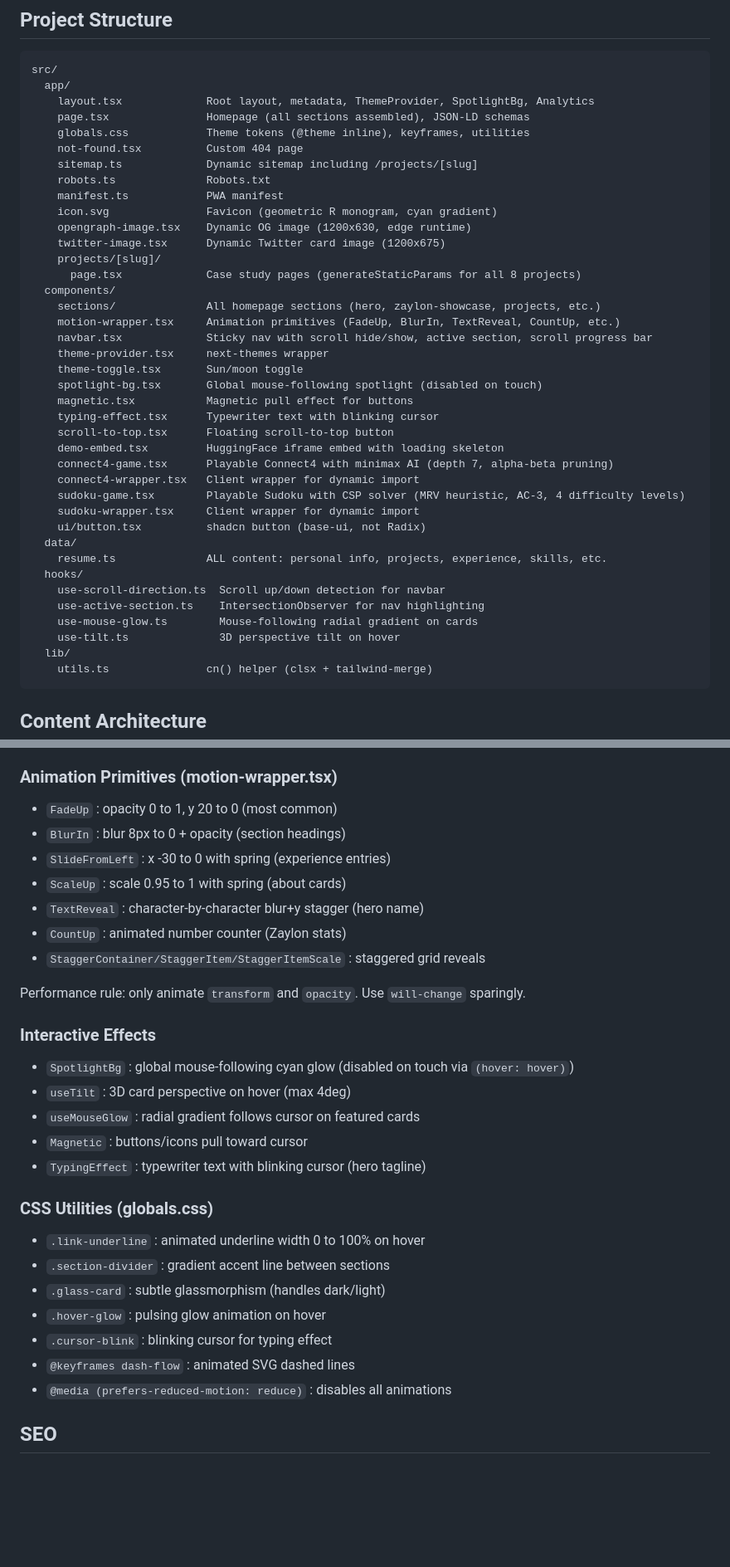
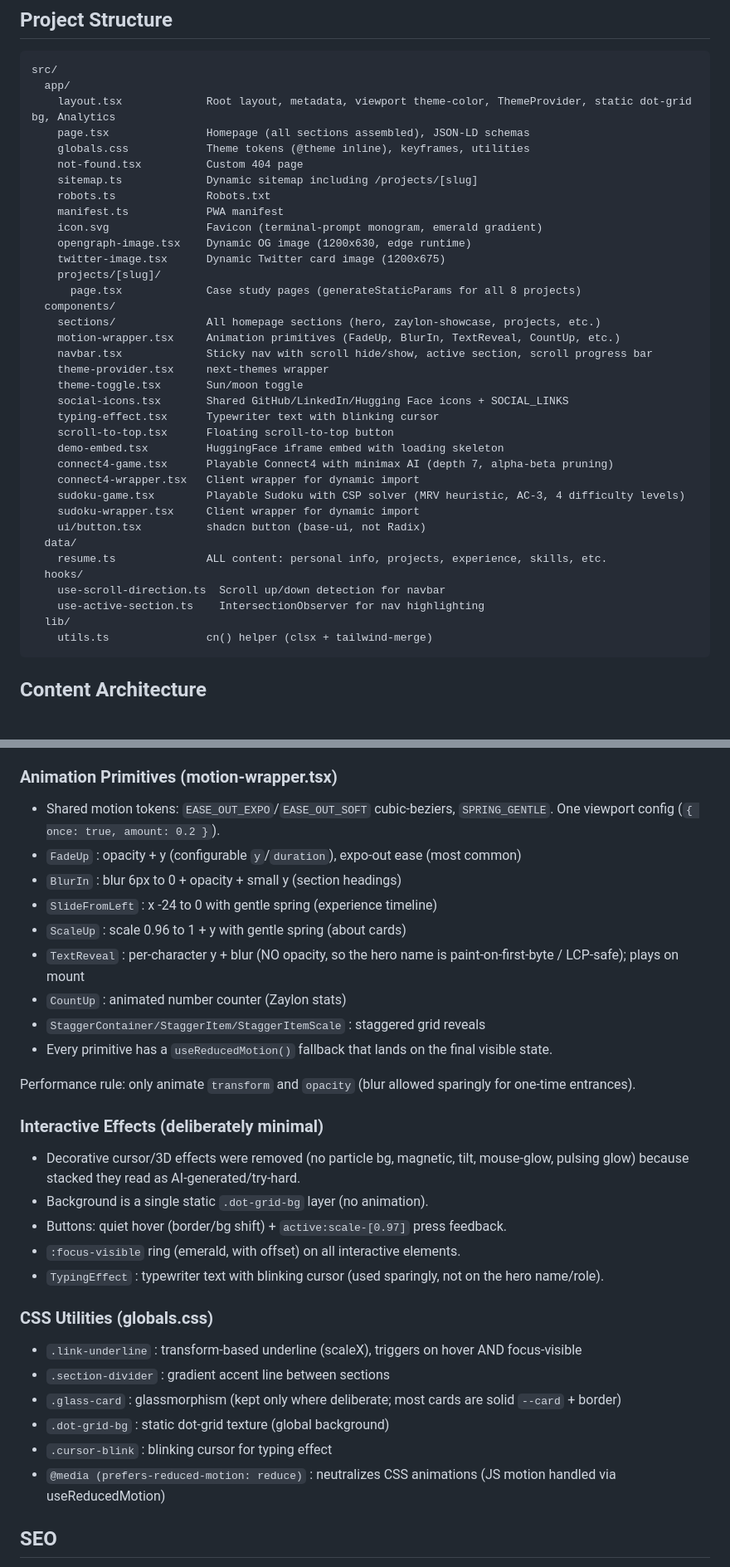
Before and after one commit to Ab-Romia/romia.dev, a Markdown page: CLAUDE.md, 2 parts joined by grey strips. Shown at 83% size. GitHub-like rendering; blank space fills up the shorter version.

Commit message:
Update CLAUDE.md to match the restrained emerald design
Document the removed effects (particle bg, magnetic, tilt, mouse-glow),
the static dot-grid background, the single emerald accent, the motion
tokens and reduced-motion fallbacks, the LCP-safe name reveal, and the
restraint-over-decoration principle. Fix stale references (a SpotlightBg
that never existed, cyan accent, dead utilities).

````diff
--- a/CLAUDE.md
+++ b/CLAUDE.md
@@ -44,14 +44,14 @@ This file provides guidance to Claude Code (claude.ai/code) when working with co
 ```
 src/
   app/
-    layout.tsx             Root layout, metadata, ThemeProvider, SpotlightBg, Analytics
+    layout.tsx             Root layout, metadata, viewport theme-color, ThemeProvider, static dot-grid bg, Analytics
     page.tsx               Homepage (all sections assembled), JSON-LD schemas
     globals.css            Theme tokens (@theme inline), keyframes, utilities
     not-found.tsx          Custom 404 page
     sitemap.ts             Dynamic sitemap including /projects/[slug]
     robots.ts              Robots.txt
     manifest.ts            PWA manifest
-    icon.svg               Favicon (geometric R monogram, cyan gradient)
+    icon.svg               Favicon (terminal-prompt monogram, emerald gradient)
     opengraph-image.tsx    Dynamic OG image (1200x630, edge runtime)
     twitter-image.tsx      Dynamic Twitter card image (1200x675)
     projects/[slug]/
@@ -62,8 +62,7 @@ src/
     navbar.tsx             Sticky nav with scroll hide/show, active section, scroll progress bar
     theme-provider.tsx     next-themes wrapper
     theme-toggle.tsx       Sun/moon toggle
-    spotlight-bg.tsx       Global mouse-following spotlight (disabled on touch)
-    magnetic.tsx           Magnetic pull effect for buttons
+    social-icons.tsx       Shared GitHub/LinkedIn/Hugging Face icons + SOCIAL_LINKS
     typing-effect.tsx      Typewriter text with blinking cursor
     scroll-to-top.tsx      Floating scroll-to-top button
     demo-embed.tsx         HuggingFace iframe embed with loading skeleton
@@ -77,8 +76,6 @@ src/
   hooks/
     use-scroll-direction.ts  Scroll up/down detection for navbar
     use-active-section.ts    IntersectionObserver for nav highlighting
-    use-mouse-glow.ts        Mouse-following radial gradient on cards
-    use-tilt.ts              3D perspective tilt on hover
   lib/
     utils.ts               cn() helper (clsx + tailwind-merge)
 ```
@@ -129,31 +127,32 @@ The Games/Puzzles filter shows playable demos (Connect4 + Sudoku) inline below t
 - Section spacing varies: hero py-32, zaylon py-20, projects py-20, etc.
 
 ### Animation Primitives (motion-wrapper.tsx)
-- `FadeUp` : opacity 0 to 1, y 20 to 0 (most common)
-- `BlurIn` : blur 8px to 0 + opacity (section headings)
-- `SlideFromLeft` : x -30 to 0 with spring (experience entries)
-- `ScaleUp` : scale 0.95 to 1 with spring (about cards)
-- `TextReveal` : character-by-character blur+y stagger (hero name)
+- Shared motion tokens: `EASE_OUT_EXPO`/`EASE_OUT_SOFT` cubic-beziers, `SPRING_GENTLE`. One viewport config (`{ once: true, amount: 0.2 }`).
+- `FadeUp` : opacity + y (configurable `y`/`duration`), expo-out ease (most common)
+- `BlurIn` : blur 6px to 0 + opacity + small y (section headings)
+- `SlideFromLeft` : x -24 to 0 with gentle spring (experience timeline)
+- `ScaleUp` : scale 0.96 to 1 + y with gentle spring (about cards)
+- `TextReveal` : per-character y + blur (NO opacity, so the hero name is paint-on-first-byte / LCP-safe); plays on mount
 - `CountUp` : animated number counter (Zaylon stats)
 - `StaggerContainer/StaggerItem/StaggerItemScale` : staggered grid reveals
+- Every primitive has a `useReducedMotion()` fallback that lands on the final visible state.
 
-Performance rule: only animate `transform` and `opacity`. Use `will-change` sparingly.
+Performance rule: only animate `transform` and `opacity` (blur allowed sparingly for one-time entrances).
 
-### Interactive Effects
-- `SpotlightBg` : global mouse-following cyan glow (disabled on touch via `(hover: hover)`)
-- `useTilt` : 3D card perspective on hover (max 4deg)
-- `useMouseGlow` : radial gradient follows cursor on featured cards
-- `Magnetic` : buttons/icons pull toward cursor
-- `TypingEffect` : typewriter text with blinking cursor (hero tagline)
+### Interactive Effects (deliberately minimal)
+- Decorative cursor/3D effects were removed (no particle bg, magnetic, tilt, mouse-glow, pulsing glow) because stacked they read as AI-generated/try-hard.
+- Background is a single static `.dot-grid-bg` layer (no animation).
+- Buttons: quiet hover (border/bg shift) + `active:scale-[0.97]` press feedback.
+- `:focus-visible` ring (emerald, with offset) on all interactive elements.
+- `TypingEffect` : typewriter text with blinking cursor (used sparingly, not on the hero name/role).
 
 ### CSS Utilities (globals.css)
-- `.link-underline` : animated underline width 0 to 100% on hover
+- `.link-underline` : transform-based underline (scaleX), triggers on hover AND focus-visible
 - `.section-divider` : gradient accent line between sections
-- `.glass-card` : subtle glassmorphism (handles dark/light)
-- `.hover-glow` : pulsing glow animation on hover
+- `.glass-card` : glassmorphism (kept only where deliberate; most cards are solid `--card` + border)
+- `.dot-grid-bg` : static dot-grid texture (global background)
 - `.cursor-blink` : blinking cursor for typing effect
-- `@keyframes dash-flow` : animated SVG dashed lines
-- `@media (prefers-reduced-motion: reduce)` : disables all animations
+- `@media (prefers-reduced-motion: reduce)` : neutralizes CSS animations (JS motion handled via useReducedMotion)
 
 ## SEO
 - Title: "Abdelrahman Abouroumia (Romia) | AI Engineer"
````
Also changed, not shown: other parts of CLAUDE.md (+4 -2 lines).
